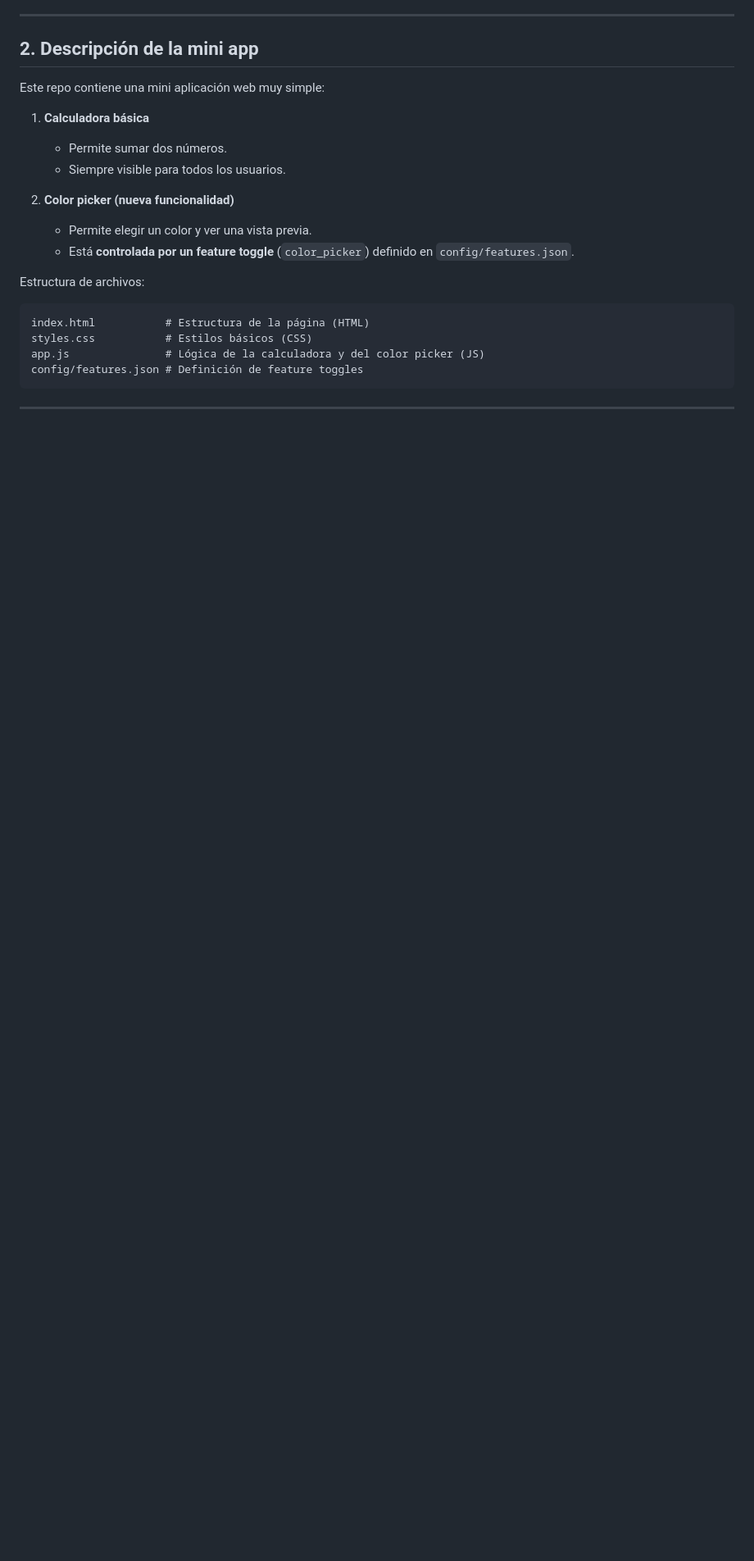
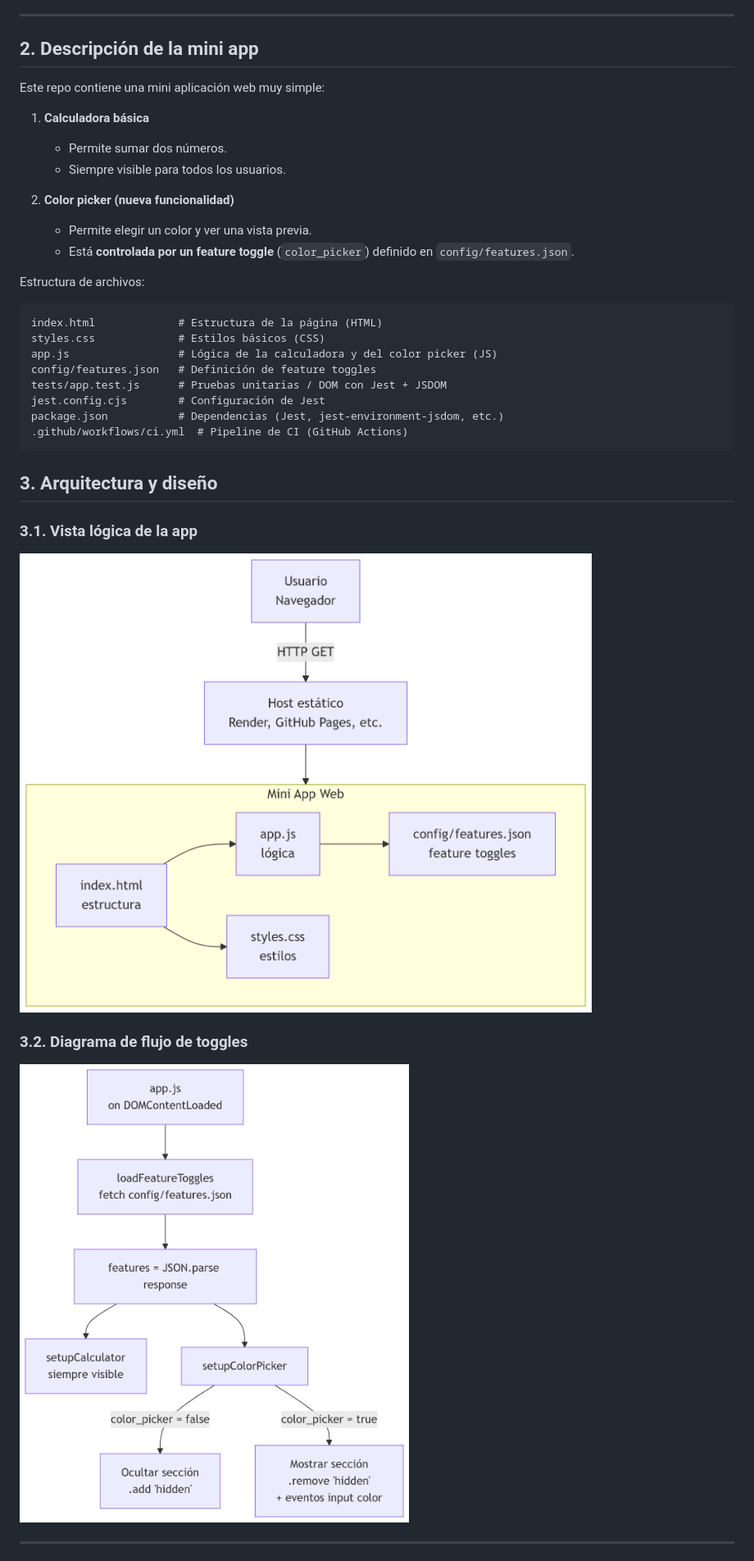
Before and after one commit to diegoquinonez1/tbd-workshop-template, a Markdown page: README.md, the part around the change printed below. Shown: that part at 82% size. Rendered like a GitHub page; pictures changed too: assets/Arquitectura y diseño.png (added), assets/Diagrama de flujo de toggles.png (added); blank space fills up the shorter version.

````diff
--- a/README.md
+++ b/README.md
@@ -42,11 +46,21 @@ Este repo contiene una mini aplicación web muy simple:
 Estructura de archivos:
 
 ```text
-index.html           # Estructura de la página (HTML)
-styles.css           # Estilos básicos (CSS)
-app.js               # Lógica de la calculadora y del color picker (JS)
-config/features.json # Definición de feature toggles
+index.html             # Estructura de la página (HTML)
+styles.css             # Estilos básicos (CSS)
+app.js                 # Lógica de la calculadora y del color picker (JS)
+config/features.json   # Definición de feature toggles
+tests/app.test.js      # Pruebas unitarias / DOM con Jest + JSDOM
+jest.config.cjs        # Configuración de Jest
+package.json           # Dependencias (Jest, jest-environment-jsdom, etc.)
+.github/workflows/ci.yml  # Pipeline de CI (GitHub Actions)
 ```
+
+## 3. Arquitectura y diseño
+### 3.1. Vista lógica de la app
+![mini-diagrama](assets/Arquitectura%20y%20diseño.png)
+### 3.2. Diagrama de flujo de toggles
+![mini-diagrama](assets/Diagrama%20de%20flujo%20de%20toggles.png)
 
 ---
 
````
Also changed, not shown: other parts of README.md (+113 -7 lines), assets/Auto‑deploy.png (added), assets/Ciclo DevOps completo.png (added), assets/lujo de desarrollo con TBD.png (added), assets/pipeline.png (added).
